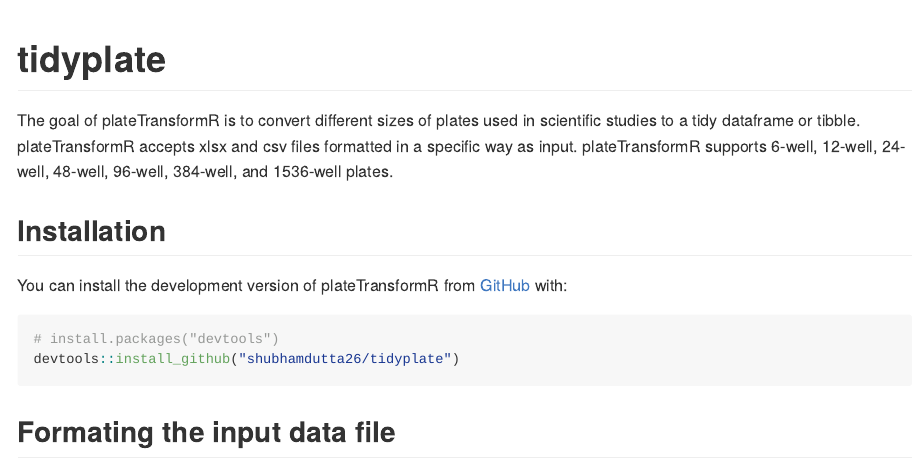
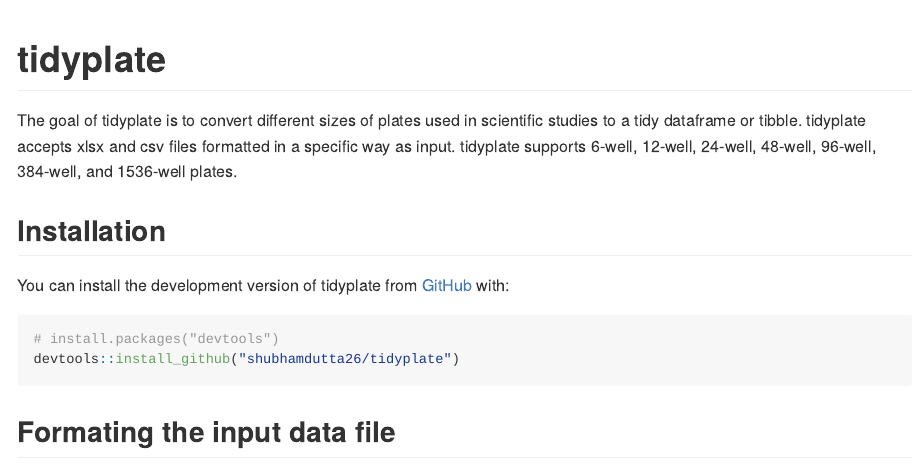
Before and after one commit to shubhamdutta26/tidyplate, an R Markdown document (README.Rmd): the page in a window 1100 px wide, from its top. Rendered offline with R 4.5, knitr and Pandoc, with nearby package versions; some code elsewhere in the file could not run offline.

Commit message:
minor changes to README

````diff
--- a/README.Rmd
+++ b/README.Rmd
@@ -18,11 +18,11 @@
 <!-- badges: start -->
 <!-- badges: end -->
 
-The goal of plateTransformR is to convert different sizes of plates used in scientific studies to a tidy dataframe or tibble. plateTransformR accepts xlsx and csv files formatted in a specific way as input. plateTransformR supports 6-well, 12-well, 24-well, 48-well, 96-well, 384-well, and 1536-well plates.
+The goal of tidyplate is to convert different sizes of plates used in scientific studies to a tidy dataframe or tibble. tidyplate accepts xlsx and csv files formatted in a specific way as input. tidyplate supports 6-well, 12-well, 24-well, 48-well, 96-well, 384-well, and 1536-well plates.
 
 ## Installation
 
-You can install the development version of plateTransformR from [GitHub](https://github.com/) with:
+You can install the development version of tidyplate from [GitHub](https://github.com/) with:
 
 ``` r
 # install.packages("devtools")
````
Also changed, not shown: README.md, README.Rmd (2 more changed lines), 3 other files.
